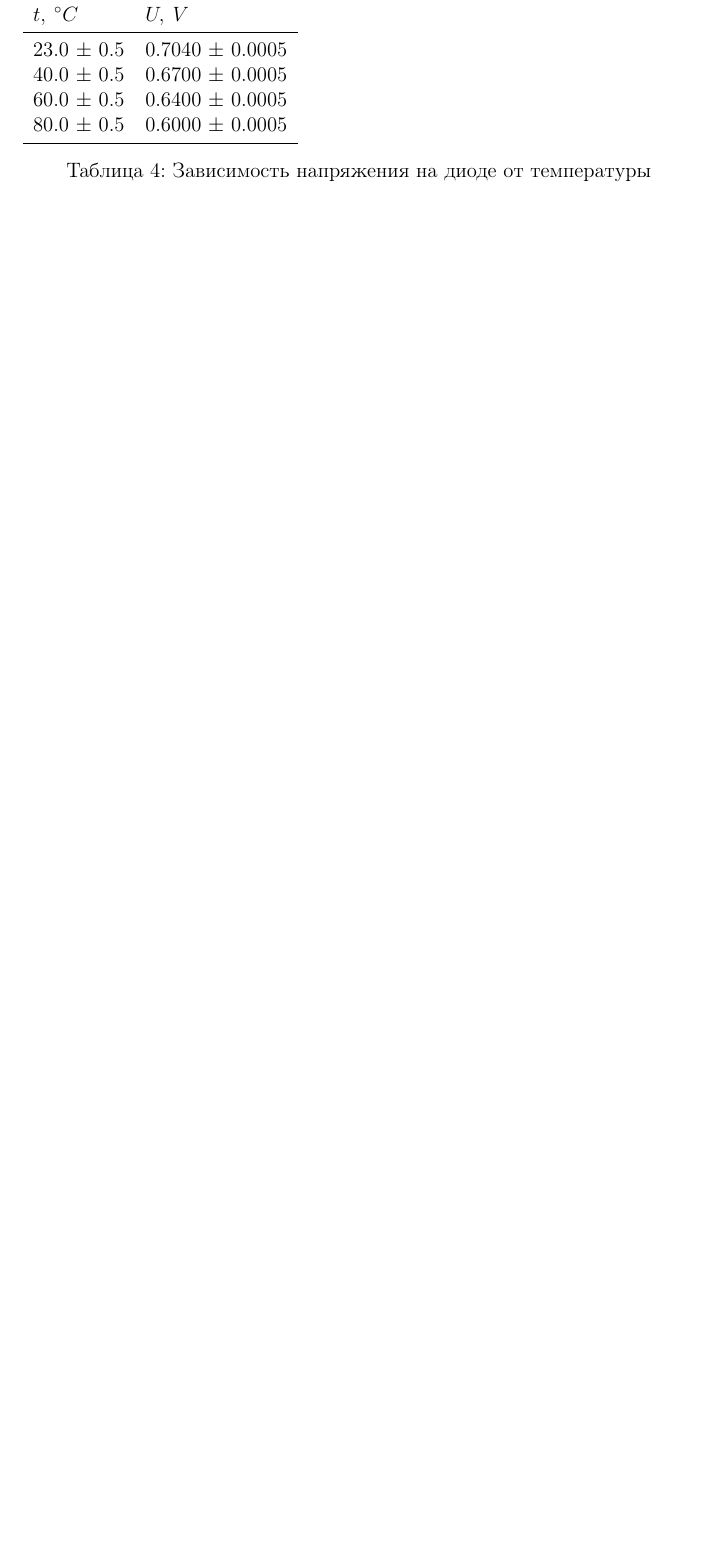
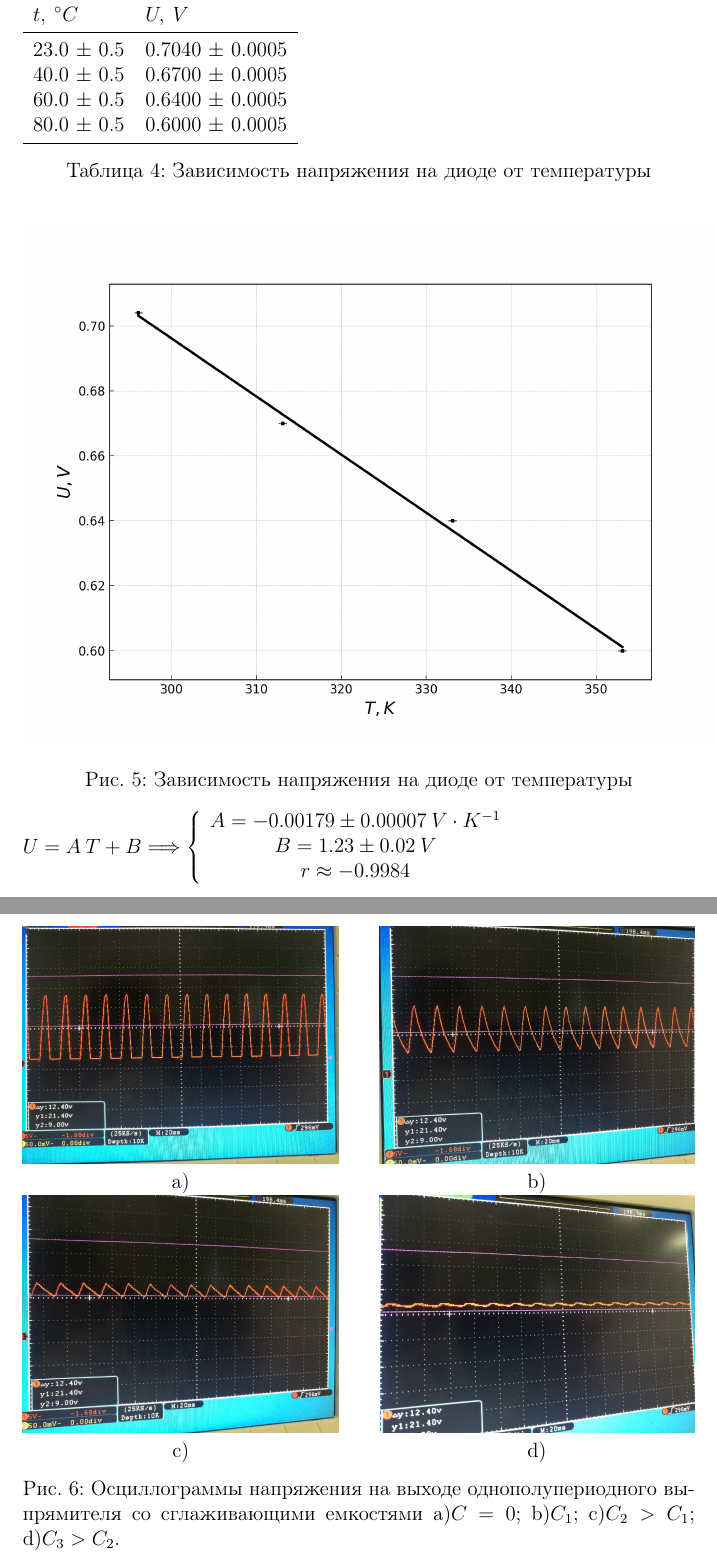
Before and after one commit to LevKats/PracLib, a LaTeX document (323/323.tex): part of page 2 of 2 before the commit and two parts of pages 6 and 7 of 8 after it, the two joined at a grey line, cut so that both start at the same text, the shorter picture padded with empty space. Compiled offline with pdfLaTeX.

Commit message:
323 final

```diff
--- a/323/323.tex
+++ b/323/323.tex
@@ -4,7 +4,10 @@
 \usepackage[utf8x]{inputenc} % Включаем поддержку UTF8
 \usepackage[russian]{babel}  % Включаем пакет для поддержки русского языка
 \usepackage{booktabs}
- \usepackage{float}
+\usepackage{float}
+\usepackage{graphicx}
+\graphicspath{{images/}}
+\DeclareGraphicsExtensions{.png,.jpg}
 \title{\LaTeX}
 \date{}
 \author{}
@@ -99,3 +131,36 @@
   \end{tabular}
 \caption{Зависимость напряжения на диоде от температуры}
 \end{table}
+
+\begin{figure}[H]
+	\center{\includegraphics[scale=0.7, angle=0]{323TU.png}}
+	\caption{Зависимость напряжения на диоде от температуры}
+	\label{fig:image5}
+\end{figure}
+
+$U = A \: T + B \Longrightarrow \left\lbrace \begin{array}{c}
+A = -0.00179 \pm 0.00007 \: V \cdot K^{-1}\\
+B = 1.23 \pm 0.02 \: V\\
+r \approx -0.9984
+\end{array}\right. $
+
+
+\section*{Упражнение 4}
+
+\begin{figure}[H]
+	\begin{minipage}[h]{0.47\linewidth}
+		\center{\includegraphics[width=1\linewidth]{1.jpg}} a) \\
+	\end{minipage}
+	\hfill
+	\begin{minipage}[h]{0.47\linewidth}
+		\center{\includegraphics[width=1\linewidth]{2.jpg}} \\b)
+	\end{minipage}
+	\vfill
+	\begin{minipage}[h]{0.47\linewidth}
+		\center{\includegraphics[width=1\linewidth]{3.jpg}} c) \\
+	\end{minipage}
+	\hfill
+	\begin{minipage}[h]{0.47\linewidth}
+		\center{\includegraphics[width=1\linewidth]{4.jpg}} d) \\
+	\end{minipage}
+	\caption{Осциллограммы напряжения на выходе однополупериодного выпрямителя со сглаживающими емкостями a)$C = 0$; b)$C_1$; c)$C_2 > C_1$; d)$C_3 > C_2$.}
```
Also changed, not shown: 323/images/1.jpg (added), 323/images/2.jpg (added), 323/images/3.jpg (added), 323/images/323CU.png, 323/images/323IUFull.png, 323/images/323IULine.png, 323/images/323IULineFit.png, 323/images/323TU.png, 323/images/4.jpg (added), 323/images/5.jpg (added), 323/images/6.jpg (added), 323/images/7.jpg (added), 323/images/8.jpg (added), 323/323.tex (52 more changed lines), 5 other files.
